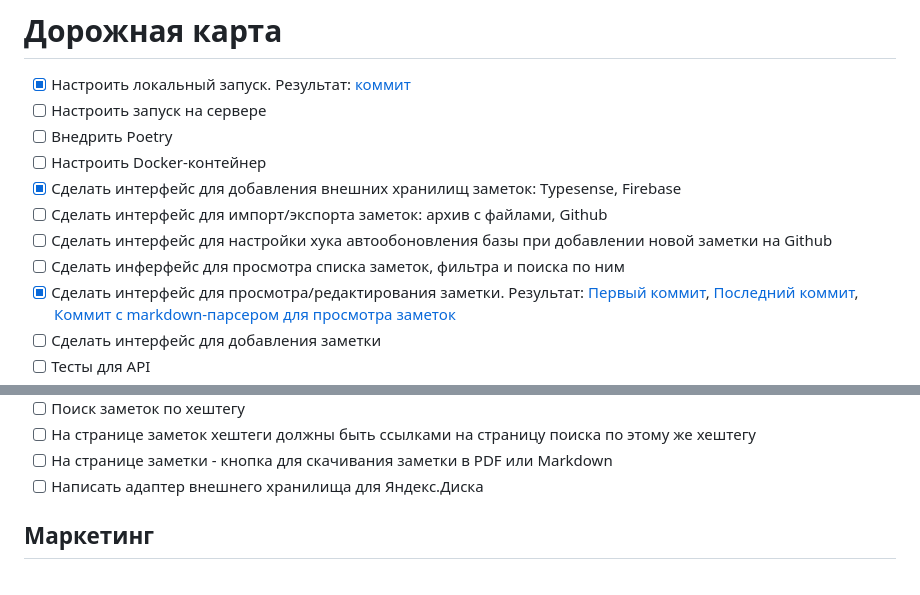
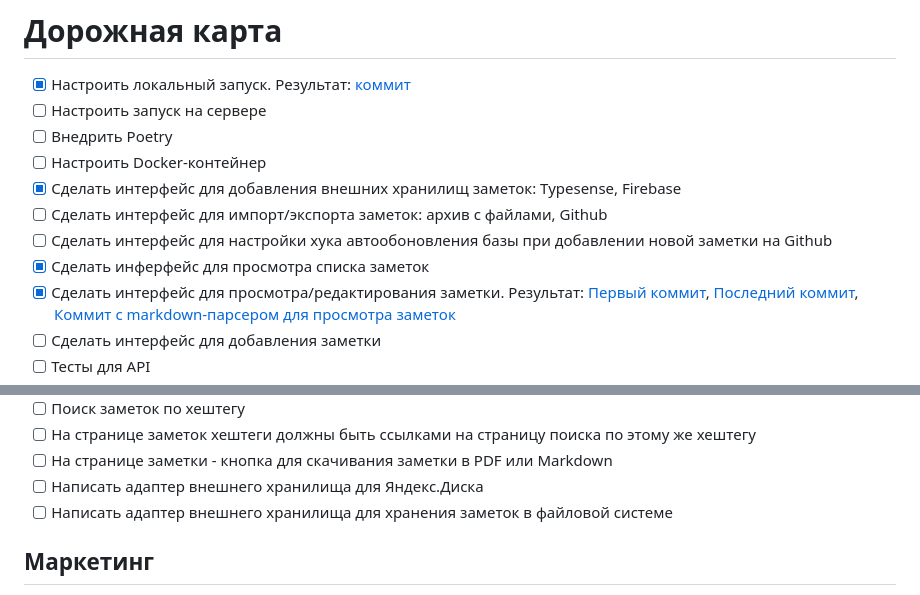
Before and after one commit to syeysk/django-sy-notes, a Markdown page: ROADMAP.md, 2 parts joined by grey strips. Drawn GitHub-style.

Commit message:
add task

```diff
--- a/ROADMAP.md
+++ b/ROADMAP.md
@@ -7,7 +7,7 @@
 - [x] Сделать интерфейс для добавления внешних хранилищ заметок: Typesense, Firebase
 - [ ] Сделать интерфейс для импорт/экспорта заметок: архив с файлами, Github
 - [ ] Сделать интерфейс для настройки хука автообоновления базы при добавлении новой заметки на Github
-- [ ] Сделать инферфейс для просмотра списка заметок, фильтра и поиска по ним
+- [x] Сделать инферфейс для просмотра списка заметок
 - [x] Сделать интерфейс для просмотра/редактирования заметки. Результат: [Первый коммит](https://github.com/syeysk/django-sy-notes/commit/1164961be997ad3a040a4e7cefabad85ca6cc1f8), [Последний коммит](https://github.com/syeysk/django-sy-notes/commit/4eec4009580c53cf1e6574506ddec52ffcdf04dd), [Коммит с markdown-парсером для просмотра заметок](https://github.com/syeysk/django-sy-notes/commit/a066f68385ea992cc2a87d70e6c65ca3a105f956)
 - [ ] Сделать интерфейс для добавления заметки
 - [ ] Тесты для API
@@ -20,6 +20,7 @@
 - [ ] На странице заметок хештеги должны быть ссылками на страницу поиска по этому же хештегу
 - [ ] На странице заметки - кнопка для скачивания заметки в PDF или Markdown
 - [ ] Написать адаптер внешнего хранилища для Яндекс.Диска
+- [ ] Написать адаптер внешнего хранилища для хранения заметок в файловой системе
 
 ## Маркетинг
 
```
